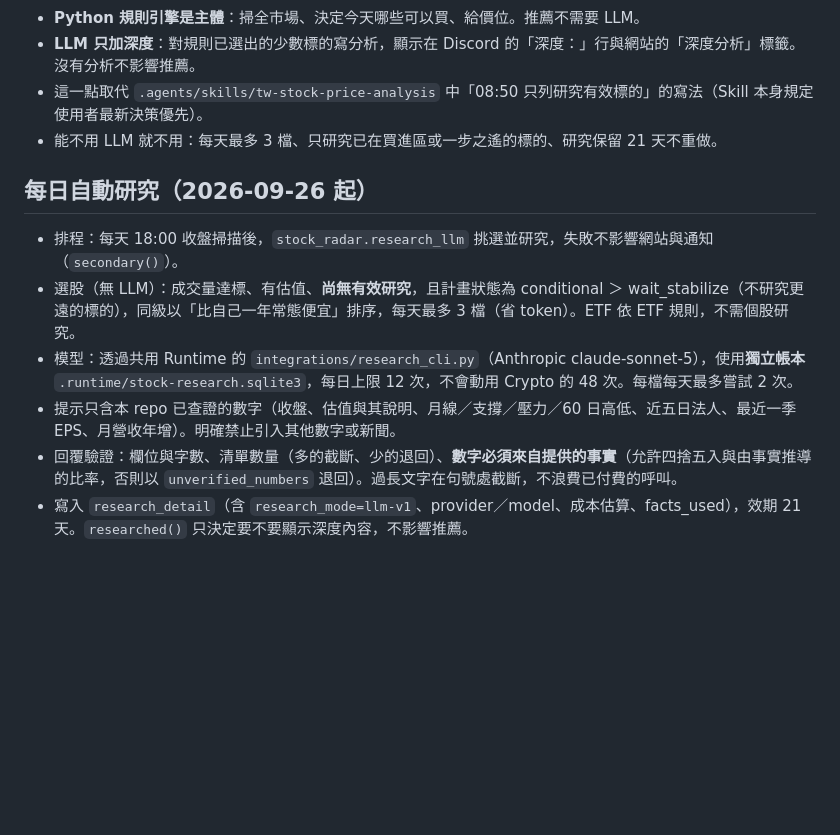
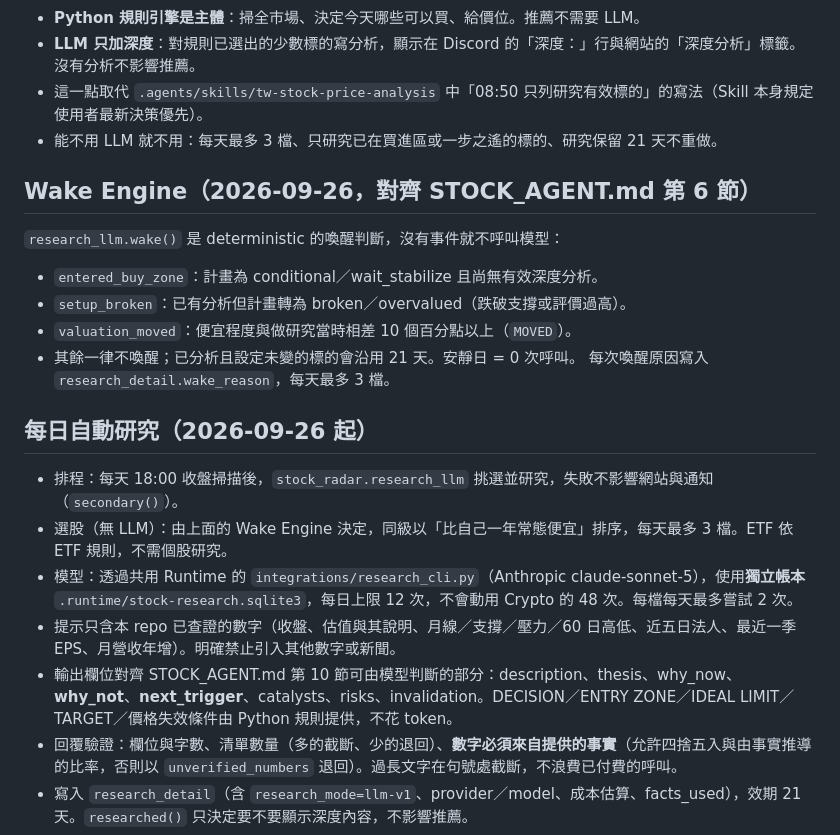
Before and after one commit to changjaykid/fugle-dashboard, a Markdown page: PIPELINE.md, the part around the change. Rendered like a GitHub page; blank space fills up the shorter version.

Commit message:
Document the wake engine and the decision fields
Co-Authored-By: Claude Opus 5 <noreply@anthropic.com>

```diff
--- a/PIPELINE.md
+++ b/PIPELINE.md
@@ -70,12 +70,22 @@
 - 這一點取代 `.agents/skills/tw-stock-price-analysis` 中「08:50 只列研究有效標的」的寫法（Skill 本身規定使用者最新決策優先）。
 - 能不用 LLM 就不用：每天最多 3 檔、只研究已在買進區或一步之遙的標的、研究保留 21 天不重做。
 
+## Wake Engine（2026-09-26，對齊 STOCK_AGENT.md 第 6 節）
+
+`research_llm.wake()` 是 deterministic 的喚醒判斷，沒有事件就不呼叫模型：
+- `entered_buy_zone`：計畫為 conditional／wait_stabilize 且尚無有效深度分析。
+- `setup_broken`：已有分析但計畫轉為 broken／overvalued（跌破支撐或評價過高）。
+- `valuation_moved`：便宜程度與做研究當時相差 10 個百分點以上（`MOVED`）。
+- 其餘一律不喚醒；已分析且設定未變的標的會沿用 21 天。安靜日 = 0 次呼叫。
+每次喚醒原因寫入 `research_detail.wake_reason`，每天最多 3 檔。
+
 ## 每日自動研究（2026-09-26 起）
 
 - 排程：每天 18:00 收盤掃描後，`stock_radar.research_llm` 挑選並研究，失敗不影響網站與通知（`secondary()`）。
-- 選股（無 LLM）：成交量達標、有估值、**尚無有效研究**，且計畫狀態為 conditional ＞ wait_stabilize（不研究更遠的標的），同級以「比自己一年常態便宜」排序，每天最多 3 檔（省 token）。ETF 依 ETF 規則，不需個股研究。
+- 選股（無 LLM）：由上面的 Wake Engine 決定，同級以「比自己一年常態便宜」排序，每天最多 3 檔。ETF 依 ETF 規則，不需個股研究。
 - 模型：透過共用 Runtime 的 `integrations/research_cli.py`（Anthropic claude-sonnet-5），使用**獨立帳本** `.runtime/stock-research.sqlite3`，每日上限 12 次，不會動用 Crypto 的 48 次。每檔每天最多嘗試 2 次。
 - 提示只含本 repo 已查證的數字（收盤、估值與其說明、月線／支撐／壓力／60 日高低、近五日法人、最近一季 EPS、月營收年增）。明確禁止引入其他數字或新聞。
+- 輸出欄位對齊 STOCK_AGENT.md 第 10 節可由模型判斷的部分：description、thesis、why_now、**why_not**、**next_trigger**、catalysts、risks、invalidation。DECISION／ENTRY ZONE／IDEAL LIMIT／TARGET／價格失效條件由 Python 規則提供，不花 token。
 - 回覆驗證：欄位與字數、清單數量（多的截斷、少的退回）、**數字必須來自提供的事實**（允許四捨五入與由事實推導的比率，否則以 `unverified_numbers` 退回）。過長文字在句號處截斷，不浪費已付費的呼叫。
 - 寫入 `research_detail`（含 `research_mode=llm-v1`、provider／model、成本估算、facts_used），效期 21 天。`researched()` 只決定要不要顯示深度內容，不影響推薦。
 - 實測：每檔成本估算約 $0.031，3 檔約 $0.09／天。
```
